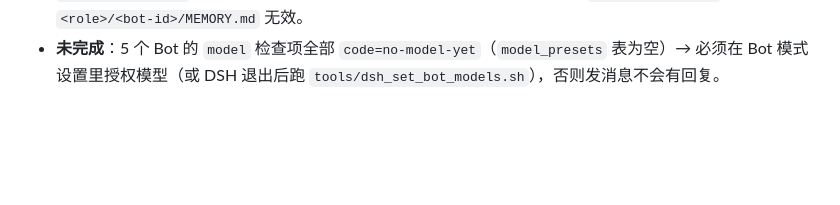
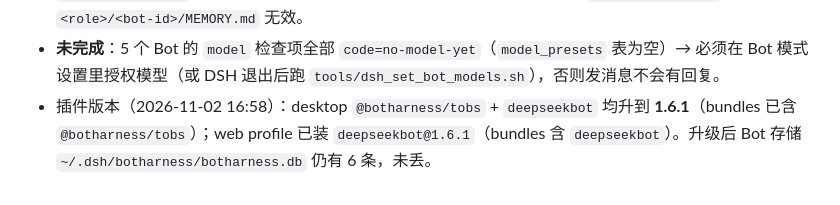
Before and after one commit to pipishou/JuJing, a Markdown page: docs/product/BOT_ROSTER_TOBS_2026-11-02.md, the part around the change. GitHub-like rendering; blank space fills up the shorter version.

Commit message:
chore(bots): tobs/deepseekbot 升级到 1.6.1（desktop+web）+ 版本事实落表

```diff
--- a/docs/product/BOT_ROSTER_TOBS_2026-11-02.md
+++ b/docs/product/BOT_ROSTER_TOBS_2026-11-02.md
@@ -202,3 +202,4 @@
 - 创建日志：`runtime/logs/create-bots-20261102-164527.log`（237 行；5 个 Bot 的 `validate / allocate-id / create-bot` 三步均 `status: ok`，`rc=0`；`model` 步 `status: deferred`）。
 - **记忆绑定方式**：Tobs 在每个 `<role>/<bot-id>/` 下建独立 git 记忆仓，其 `MEMORY.md` 只有一行指向 `<role>/MEMORY.md`（即我方写入的核心事实文件）——所以**改核心事实要改 `<role>/MEMORY.md`**，改 `<role>/<bot-id>/MEMORY.md` 无效。
 - **未完成**：5 个 Bot 的 `model` 检查项全部 `code=no-model-yet`（`model_presets` 表为空）→ 必须在 Bot 模式设置里授权模型（或 DSH 退出后跑 `tools/dsh_set_bot_models.sh`），否则发消息不会有回复。
+- 插件版本（2026-11-02 16:58）：desktop `@botharness/tobs` + `deepseekbot` 均升到 **1.6.1**（bundles 已含 `@botharness/tobs`）；web profile 已装 `deepseekbot@1.6.1`（bundles 含 `deepseekbot`）。升级后 Bot 存储 `~/.dsh/botharness/botharness.db` 仍有 6 条，未丢。
```
